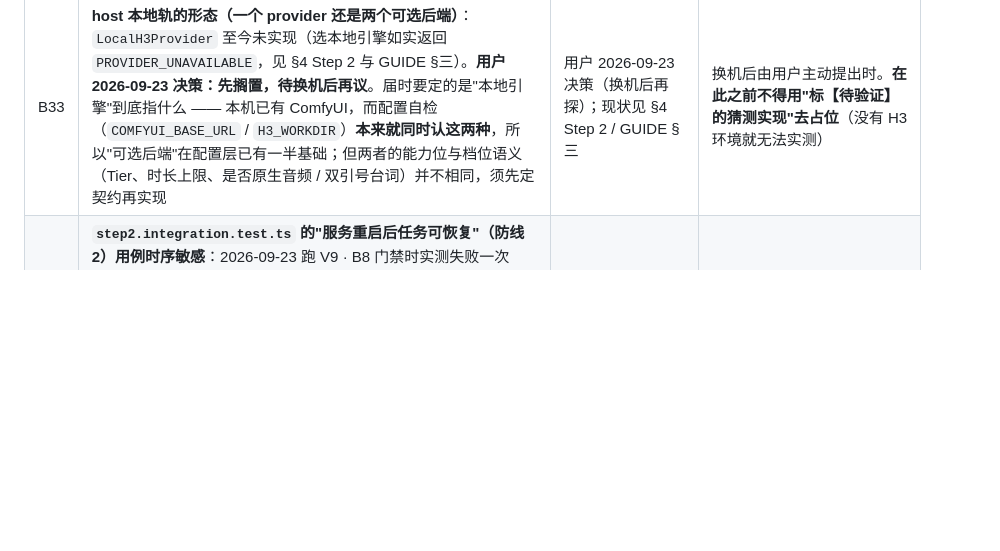
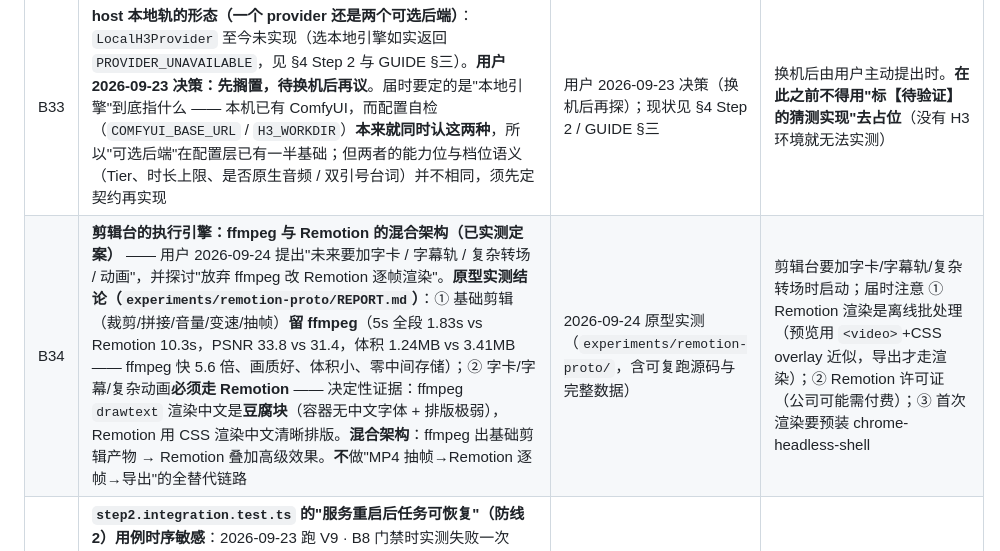
Before and after one commit to QWQcool/AstrmiraVideo, a Markdown page: docs/PLAN.md, the part around the change. Drawn GitHub-style; blank space fills up the shorter version.

Commit message:
docs(plan): backlog B34 - hybrid ffmpeg+Remotion architecture for the editing desk

```diff
--- a/docs/PLAN.md
+++ b/docs/PLAN.md
@@ -594,4 +594,5 @@
 | B31 | **图片生成入口**（可灵式"图片生成"一级能力位）：上游其实支持文生图，但我们当前只做视频 | 用户 2026-09-23 的讨论记录 | 产品明确要扩到图片生成时；届时它应有独立的能力位与计价口径，不蹭视频轨的契约 |
 | B32 | **I2V / FL2V 真人输入的体验收敛**：上游会对输入图做隐私检测（含拟真人脸 → 400 `InputImageSensitiveContentDetected.PrivacyInformation`），当前姿态是**如实透传上游报文 + `terminal`**（归类正确、无静默降级）。候选改进：① 前端对"疑似真人照片"给前置提示（本项目无本地人脸检测能力，只能做文案引导）；② 把这一类上游拒绝映射成更可读的中文说明 + 建议动作（换非真人素材 / 改用 T2V / 用生成图而非实拍） | 2026-09-23 Step 4 验收的真实发现（[walkthrough.md](walkthrough.md) §1-3a） | 真人素材成为常见路径时，或出现第二次用户报障时（在此之前保持"如实透传"） |
 | B33 | **host 本地轨的形态（一个 provider 还是两个可选后端）**：`LocalH3Provider` 至今未实现（选本地引擎如实返回 `PROVIDER_UNAVAILABLE`，见 §4 Step 2 与 GUIDE §三）。**用户 2026-09-23 决策：先搁置，待换机后再议**。届时要定的是"本地引擎"到底指什么 —— 本机已有 ComfyUI，而配置自检（`COMFYUI_BASE_URL` / `H3_WORKDIR`）**本来就同时认这两种**，所以"可选后端"在配置层已有一半基础；但两者的能力位与档位语义（Tier、时长上限、是否原生音频 / 双引号台词）并不相同，须先定契约再实现 | 用户 2026-09-23 决策（换机后再探）；现状见 §4 Step 2 / GUIDE §三 | 换机后由用户主动提出时。**在此之前不得用"标【待验证】的猜测实现"去占位**（没有 H3 环境就无法实测） |
+| B34 | **剪辑台的执行引擎：ffmpeg 与 Remotion 的混合架构（已实测定案）** —— 用户 2026-09-24 提出"未来要加字卡 / 字幕轨 / 复杂转场 / 动画"，并探讨"放弃 ffmpeg 改 Remotion 逐帧渲染"。**原型实测结论（`experiments/remotion-proto/REPORT.md`）**：① 基础剪辑（裁剪/拼接/音量/变速/抽帧）**留 ffmpeg**（5s 全段 1.83s vs Remotion 10.3s，PSNR 33.8 vs 31.4，体积 1.24MB vs 3.41MB —— ffmpeg 快 5.6 倍、画质好、体积小、零中间存储）；② 字卡/字幕/复杂动画**必须走 Remotion** —— 决定性证据：ffmpeg `drawtext` 渲染中文是**豆腐块**（容器无中文字体 + 排版极弱），Remotion 用 CSS 渲染中文清晰排版。**混合架构**：ffmpeg 出基础剪辑产物 → Remotion 叠加高级效果。**不**做"MP4 抽帧→Remotion 逐帧→导出"的全替代链路 | 2026-09-24 原型实测（`experiments/remotion-proto/`，含可复跑源码与完整数据） | 剪辑台要加字卡/字幕轨/复杂转场时启动；届时注意 ① Remotion 渲染是离线批处理（预览用 `<video>`+CSS overlay 近似，导出才走渲染）；② Remotion 许可证（公司可能需付费）；③ 首次渲染要预装 chrome-headless-shell |
 | B34 | **`step2.integration.test.ts` 的"服务重启后任务可恢复"（防线 2）用例时序敏感**：2026-09-23 跑 V9 · B8 门禁时实测失败一次（`expected 'failed' to be 'succeeded'`，同轮耗时从 ~50s 涨到 215s），**单独与该文件下一轮全量均通过**。判断：桩 provider 的完成时机与"重启"步骤赛跑（机器负载高时任务尚未到终态就被重启 → 启动调解按防线 2 如实归 `failed`）。**不是产品缺陷**（防线 2 的行为恰恰是正确的），而是**测试写法的脆弱点** | 2026-09-23 实测观察（V9 · B8 门禁） | 该用例在 CI 上再失败一次时（届时改成"先轮询到终态、再重启"的确定性写法） |
```
